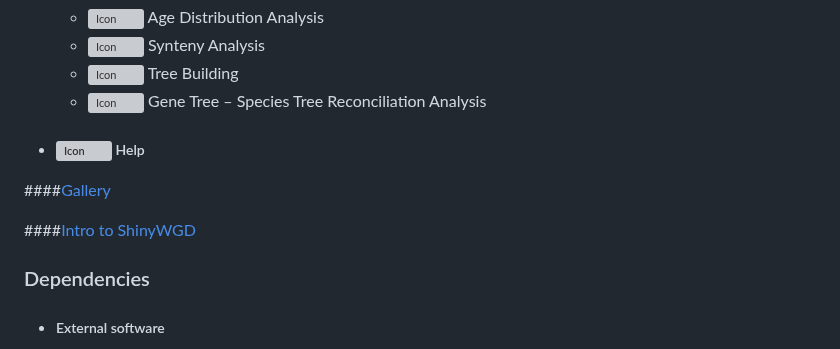
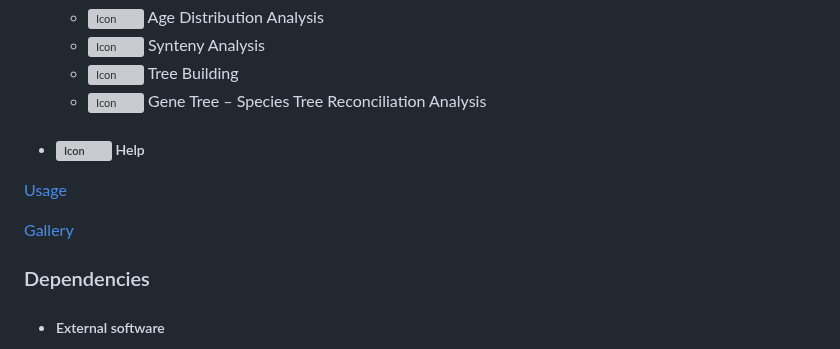
Before and after one commit to li081766/shinyWGD, a Markdown page: README.md, the part around the change. GitHub-like rendering; grey boxes are pictures that could not be loaded.

```diff
--- a/README.md
+++ b/README.md
@@ -51,9 +51,10 @@ help(package="shinyWGD")
   - <img src="inst/shinyWGD/www/images/treeReconciliationIcon.svg" alt="Icon" width="20" height="20"> Gene Tree – Species Tree Reconciliation Analysis
 - ##### <img src="inst/shinyWGD/www/images/question-solid.svg" alt="Icon" width="15" height="15"> Help
 
-####[Gallery](https://li081766.github.io/shinyWGD_Demo_Data/gallery.html)
+[Usage](https://li081766.github.io/shinyWGD_Demo_Data/intro_to_shinywgd.html)
 
-####[Intro to ShinyWGD](https://li081766.github.io/shinyWGD_Demo_Data/intro_to_shinywgd.html)
+[Gallery](https://li081766.github.io/shinyWGD_Demo_Data/gallery.html)
+
 
 
 ### Dependencies
```
